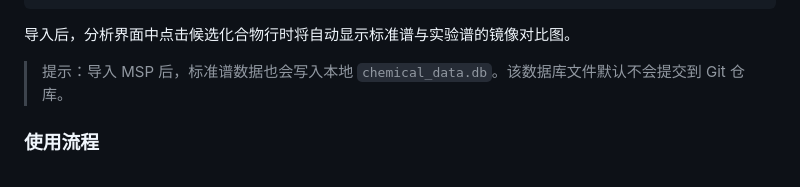
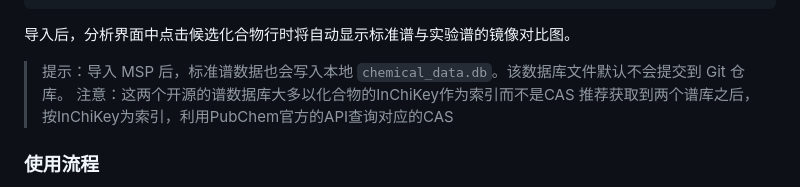
Before and after one commit to KangRJ123abc/Data-analysis-script-applicable-to-Shimadzu-GCMS-main, a Markdown page: README.md, the part around the change. Rendered like a GitHub page.

Commit message:
Update README with import and database notes
Added notes on data import and database handling.

```diff
--- a/README.md
+++ b/README.md
@@ -53,6 +53,8 @@ python import_msp.py MassBank_NIST.msp --source massbank
 导入后，分析界面中点击候选化合物行时将自动显示标准谱与实验谱的镜像对比图。
 
 > 提示：导入 MSP 后，标准谱数据也会写入本地 `chemical_data.db`。该数据库文件默认不会提交到 Git 仓库。
+> 注意：这两个开源的谱数据库大多以化合物的InChiKey作为索引而不是CAS
+> 推荐获取到两个谱库之后，按InChiKey为索引，利用PubChem官方的API查询对应的CAS
 
 ### 使用流程
 
```
